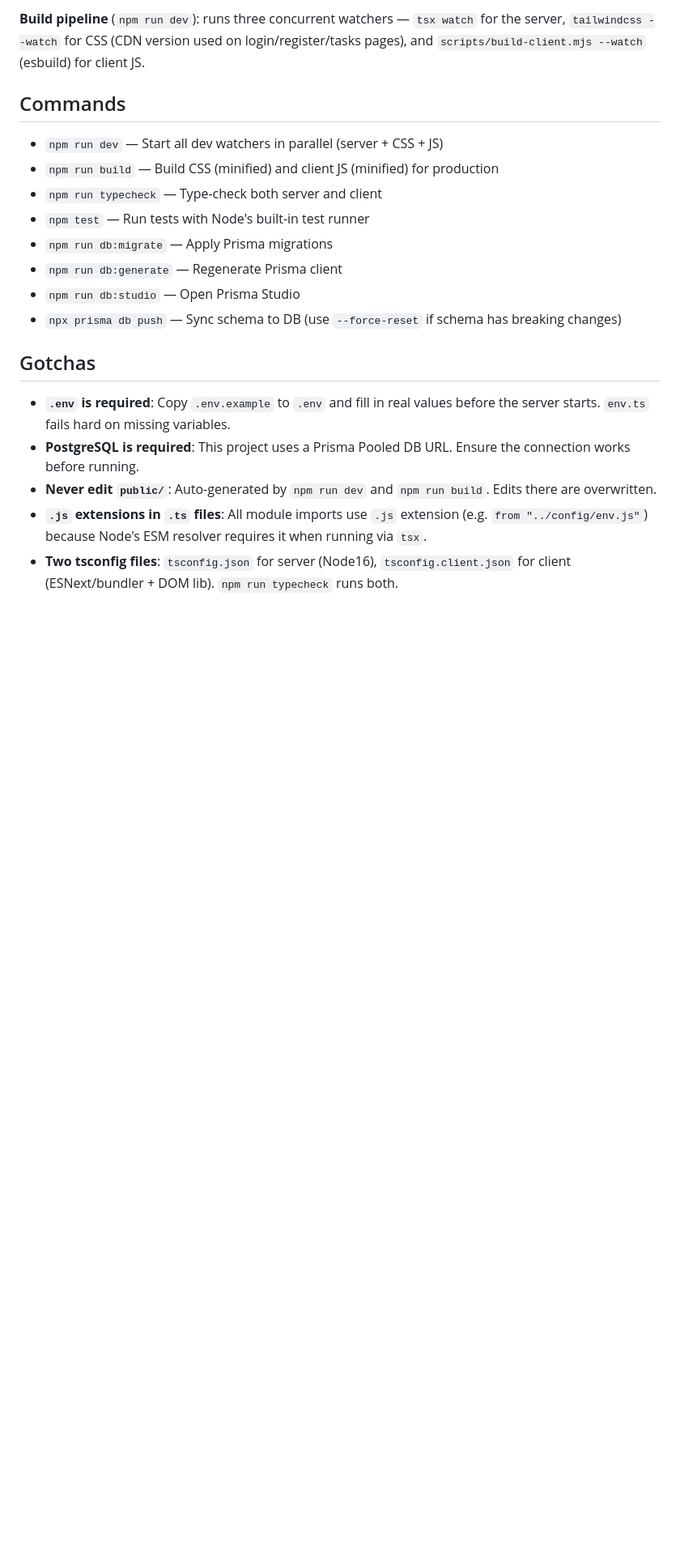
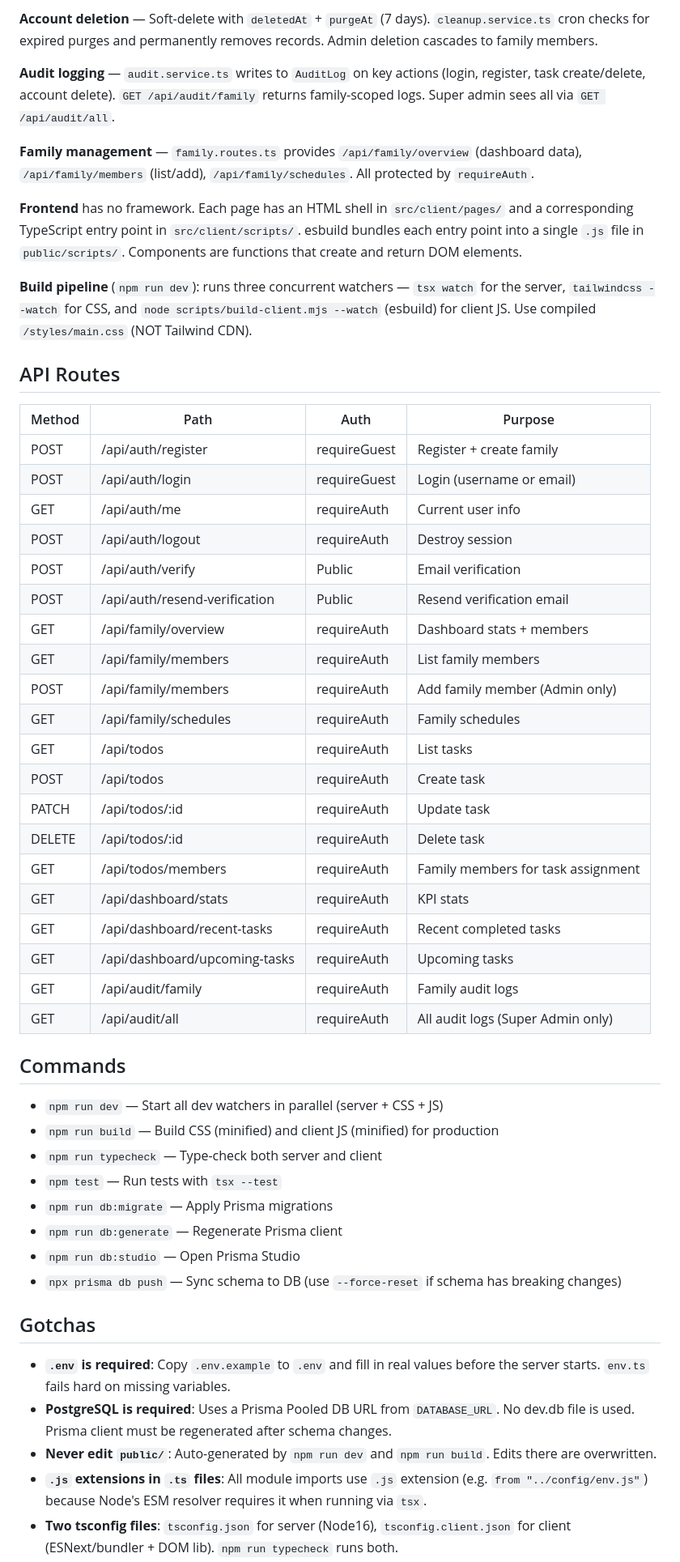
Before and after one commit to Ponthius/Family-Tracker-2.0, a Markdown page: BWAT.md, the part around one of its changes. Shown at 81% size. GitHub-like rendering; blank space fills up the shorter version.

```diff
--- a/BWAT.md
+++ b/BWAT.md
@@ -125,12 +153,45 @@ Build toward these:
 
-**Build pipeline** (`npm run dev`): runs three concurrent watchers — `tsx watch` for the server, `tailwindcss --watch` for CSS (CDN version used on login/register/tasks pages), and `scripts/build-client.mjs --watch` (esbuild) for client JS.
+**Account deletion** — Soft-delete with `deletedAt` + `purgeAt` (7 days). `cleanup.service.ts` cron checks for expired purges and permanently removes records. Admin deletion cascades to family members.
+
+**Audit logging** — `audit.service.ts` writes to `AuditLog` on key actions (login, register, task create/delete, account delete). `GET /api/audit/family` returns family-scoped logs. Super admin sees all via `GET /api/audit/all`.
+
+**Family management** — `family.routes.ts` provides `/api/family/overview` (dashboard data), `/api/family/members` (list/add), `/api/family/schedules`. All protected by `requireAuth`.
+
+**Frontend** has no framework. Each page has an HTML shell in `src/client/pages/` and a corresponding TypeScript entry point in `src/client/scripts/`. esbuild bundles each entry point into a single `.js` file in `public/scripts/`. Components are functions that create and return DOM elements.
+
+**Build pipeline** (`npm run dev`): runs three concurrent watchers — `tsx watch` for the server, `tailwindcss --watch` for CSS, and `node scripts/build-client.mjs --watch` (esbuild) for client JS. Use compiled `/styles/main.css` (NOT Tailwind CDN).
+
+## API Routes
+
+| Method | Path | Auth | Purpose |
+|---|---|---|---|
+| POST | /api/auth/register | requireGuest | Register + create family |
+| POST | /api/auth/login | requireGuest | Login (username or email) |
+| GET | /api/auth/me | requireAuth | Current user info |
+| POST | /api/auth/logout | requireAuth | Destroy session |
+| POST | /api/auth/verify | Public | Email verification |
+| POST | /api/auth/resend-verification | Public | Resend verification email |
+| GET | /api/family/overview | requireAuth | Dashboard stats + members |
+| GET | /api/family/members | requireAuth | List family members |
+| POST | /api/family/members | requireAuth | Add family member (Admin only) |
+| GET | /api/family/schedules | requireAuth | Family schedules |
+| GET | /api/todos | requireAuth | List tasks |
+| POST | /api/todos | requireAuth | Create task |
+| PATCH | /api/todos/:id | requireAuth | Update task |
+| DELETE | /api/todos/:id | requireAuth | Delete task |
+| GET | /api/todos/members | requireAuth | Family members for task assignment |
+| GET | /api/dashboard/stats | requireAuth | KPI stats |
+| GET | /api/dashboard/recent-tasks | requireAuth | Recent completed tasks |
+| GET | /api/dashboard/upcoming-tasks | requireAuth | Upcoming tasks |
+| GET | /api/audit/family | requireAuth | Family audit logs |
+| GET | /api/audit/all | requireAuth | All audit logs (Super Admin only) |
 
 ## Commands
 
 - `npm run dev` — Start all dev watchers in parallel (server + CSS + JS)
 - `npm run build` — Build CSS (minified) and client JS (minified) for production
 - `npm run typecheck` — Type-check both server and client
-- `npm test` — Run tests with Node's built-in test runner
+- `npm test` — Run tests with `tsx --test`
 - `npm run db:migrate` — Apply Prisma migrations
 - `npm run db:generate` — Regenerate Prisma client
 - `npm run db:studio` — Open Prisma Studio
@@ -139,7 +200,7 @@ Build toward these:
 ## Gotchas
 
 - **`.env` is required**: Copy `.env.example` to `.env` and fill in real values before the server starts. `env.ts` fails hard on missing variables.
-- **PostgreSQL is required**: This project uses a Prisma Pooled DB URL. Ensure the connection works before running.
+- **PostgreSQL is required**: Uses a Prisma Pooled DB URL from `DATABASE_URL`. No dev.db file is used. Prisma client must be regenerated after schema changes.
 - **Never edit `public/`**: Auto-generated by `npm run dev` and `npm run build`. Edits there are overwritten.
 - **`.js` extensions in `.ts` files**: All module imports use `.js` extension (e.g. `from "../config/env.js"`) because Node's ESM resolver requires it when running via `tsx`.
 - **Two tsconfig files**: `tsconfig.json` for server (Node16), `tsconfig.client.json` for client (ESNext/bundler + DOM lib). `npm run typecheck` runs both.
```
Also changed, not shown: other parts of BWAT.md (+55 -23 lines).
